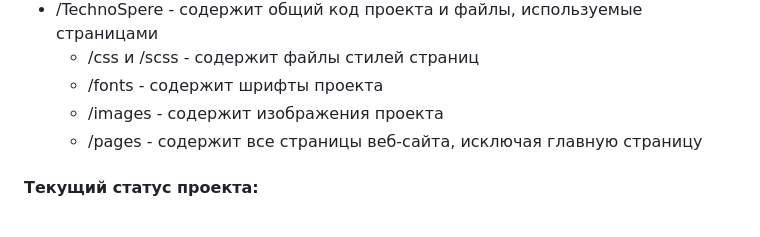
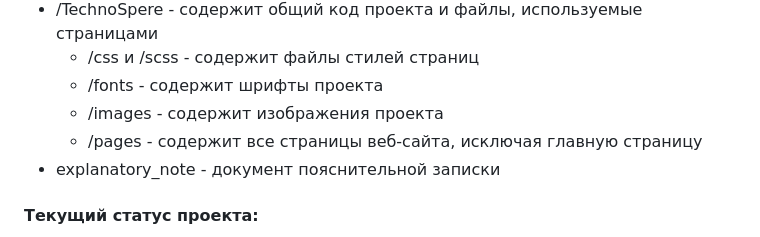
Before and after one commit to Kapetto-o/Course-Work_KYR_1-2, a Markdown page: README.md, the part around the change. Rendered like a GitHub page.

```diff
--- a/README.md
+++ b/README.md
@@ -33,7 +33,7 @@ TechnoSphere — это веб-сайт интернет-магазина быт
   * /fonts          - содержит шрифты проекта
   * /images         - содержит изображения проекта
   * /pages          - содержит все страницы веб-сайта, исключая главную страницу
-
+* explanatory_note  - документ пояснительной записки
 
 #### Текущий статус проекта:
 - ✔️ Готов
```
